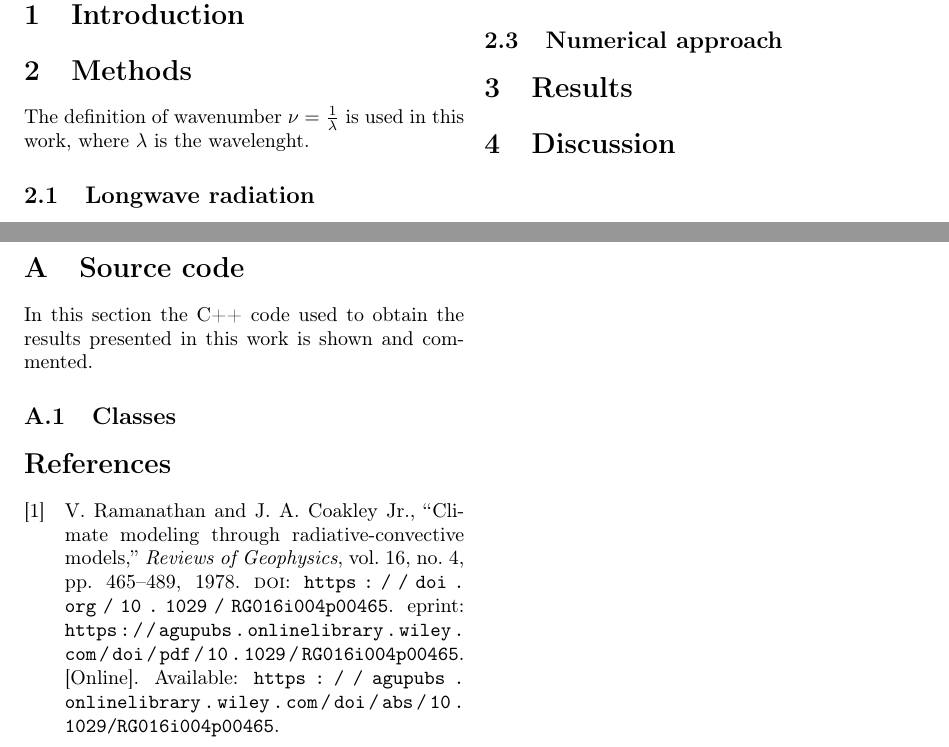
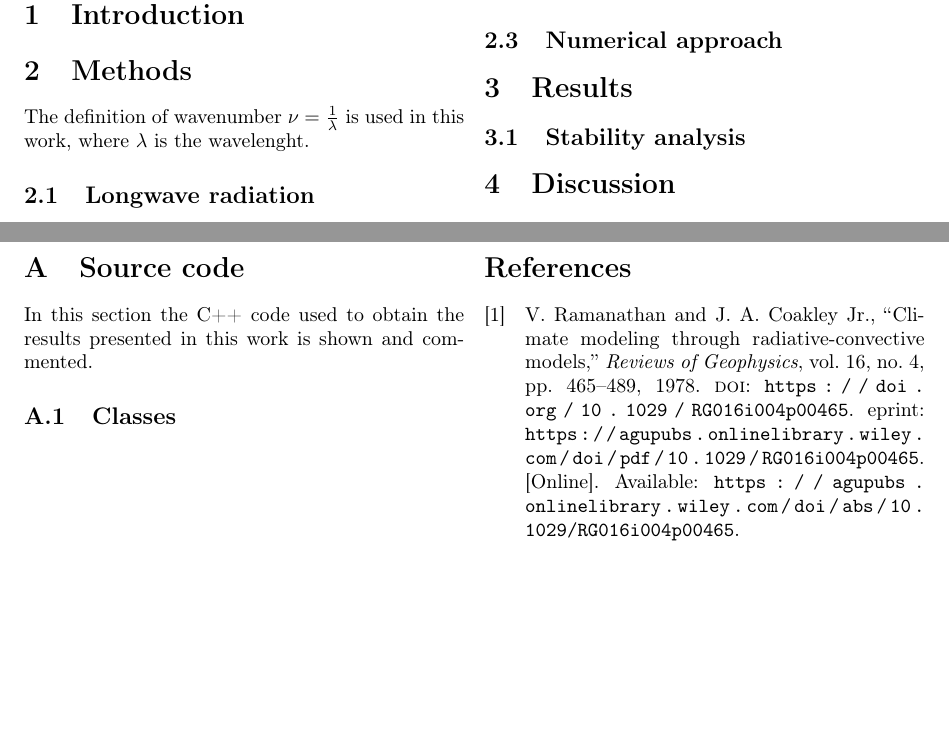
Before and after one commit to mirasac/algonume, a LaTeX paper (project/report/casari_project.tex): two parts of pages 1 and 2 of 2, joined at a grey line, cut so that both start at the same text, the shorter picture padded with empty space. Compiled offline with pdfLaTeX.

Commit message:
Add comment on stability analysis
Add useful lines to main code.

```diff
--- a/project/report/casari_project.tex
+++ b/project/report/casari_project.tex
@@ -106,11 +107,14 @@ A lower complexity parametrisation is adopted instead, where the atmosphere is d
 % MC explain briefly how to read a skew-T plot.
 % MC show and comment obtained plots.
 
+\subsection{Stability analysis}
+% MC the equilibrium temperature profile is insensitive of the initial guess temperature profile for the time-stepping (i.e. Euler) approach.\cite[473]{ramanathan}
+
 \section{Discussion}
 % MC sum up what I did and the results compared with article TTAPS-I.
 % MC if there is enough time, use the results and the comparison with TTAPS-I as model validation then gain some insights on the same results using the contemporary nuclear arsenal and compare with the modern version of TTAPS (i.e. Turco 2008, compare what is possible since it is made with a GCM).
 
-%\section{Conclusion} % MC instead create a Discussion and conclusion section.S
+%\section{Conclusion} % MC instead create a "Discussion and conclusion" section.
 
 \newpage
 \appendix
@@ -122,6 +126,6 @@ In this section the \cpp\ code used to obtain the results presented in this work
 \subsection{Classes}
 % MC show and comment the source code for the used classes.
 
-%\newpage % MC probably not needed.
+\newpage
 \printbibliography[heading=bibintoc]
 \end{document}
```
Also changed, not shown: project/code/main.cpp (+2 -0 lines), project/report/casari_project.pdf, project/report/casari_project.tex (1 more changed lines).
